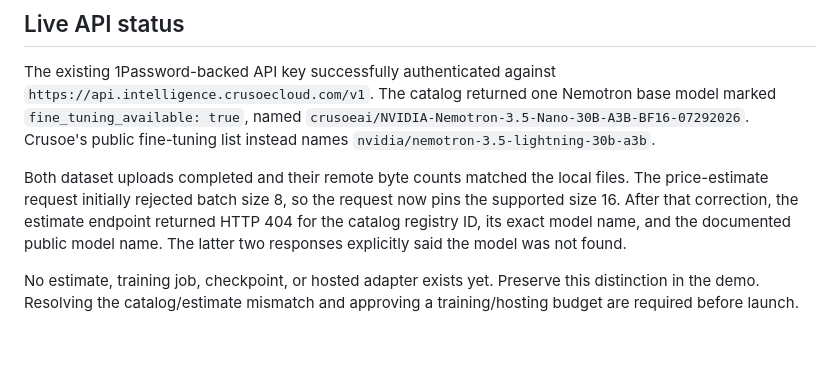
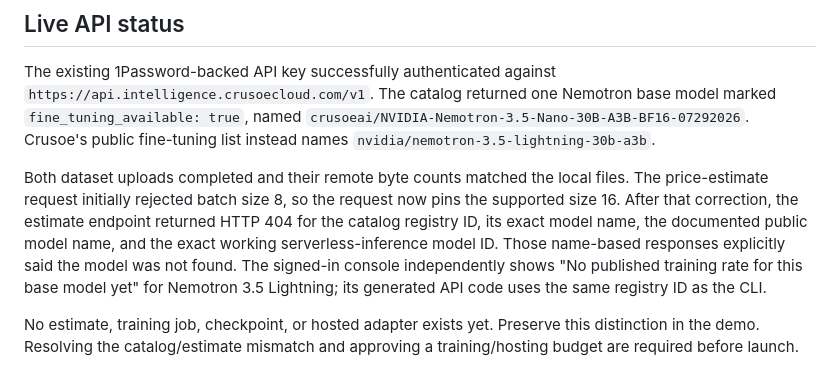
Before and after one commit to benikigai/factory-n1, a Markdown page: docs/evidence/fine-tuning-preparation.md, the part around the change. Rendered like a GitHub page; blank space fills up the shorter version.

Commit message:
Record the console-confirmed Nemotron training price blocker

```diff
--- a/docs/evidence/fine-tuning-preparation.md
+++ b/docs/evidence/fine-tuning-preparation.md
@@ -12,7 +12,7 @@ The default dataset is saved in ignored `runs/finetune-data/critic-v1/`. Its man
 
 The existing 1Password-backed API key successfully authenticated against `https://api.intelligence.crusoecloud.com/v1`. The catalog returned one Nemotron base model marked `fine_tuning_available: true`, named `crusoeai/NVIDIA-Nemotron-3.5-Nano-30B-A3B-BF16-07292026`. Crusoe's public fine-tuning list instead names `nvidia/nemotron-3.5-lightning-30b-a3b`.
 
-Both dataset uploads completed and their remote byte counts matched the local files. The price-estimate request initially rejected batch size 8, so the request now pins the supported size 16. After that correction, the estimate endpoint returned HTTP 404 for the catalog registry ID, its exact model name, and the documented public model name. The latter two responses explicitly said the model was not found.
+Both dataset uploads completed and their remote byte counts matched the local files. The price-estimate request initially rejected batch size 8, so the request now pins the supported size 16. After that correction, the estimate endpoint returned HTTP 404 for the catalog registry ID, its exact model name, the documented public model name, and the exact working serverless-inference model ID. Those name-based responses explicitly said the model was not found. The signed-in console independently shows "No published training rate for this base model yet" for Nemotron 3.5 Lightning; its generated API code uses the same registry ID as the CLI.
 
 No estimate, training job, checkpoint, or hosted adapter exists yet. Preserve this distinction in the demo. Resolving the catalog/estimate mismatch and approving a training/hosting budget are required before launch.
 
```
